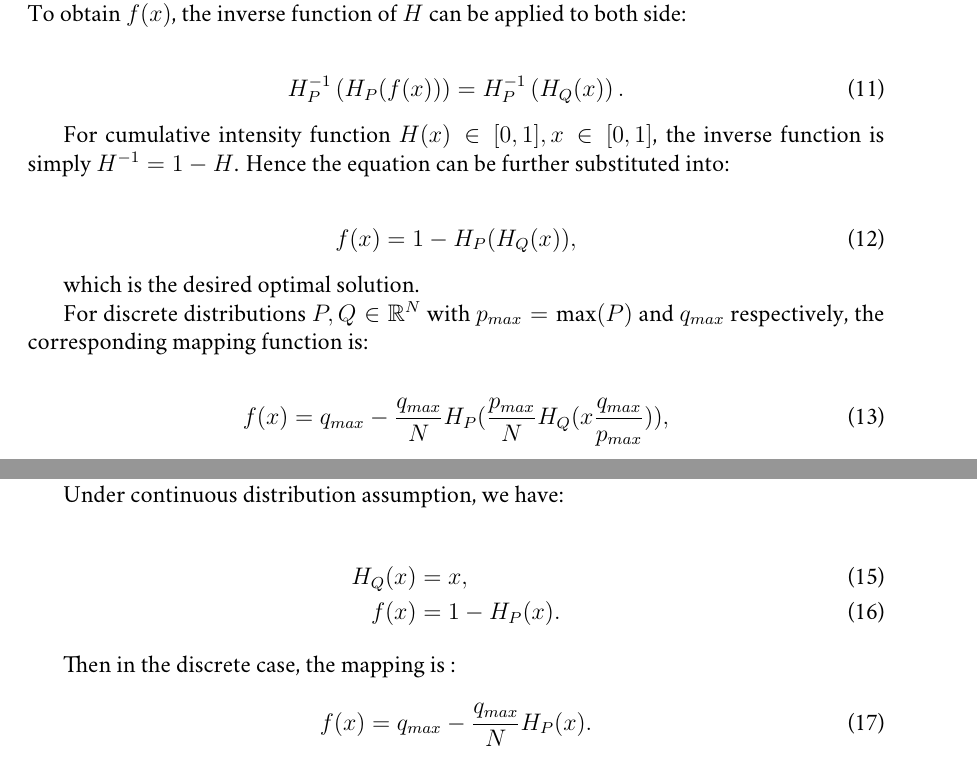
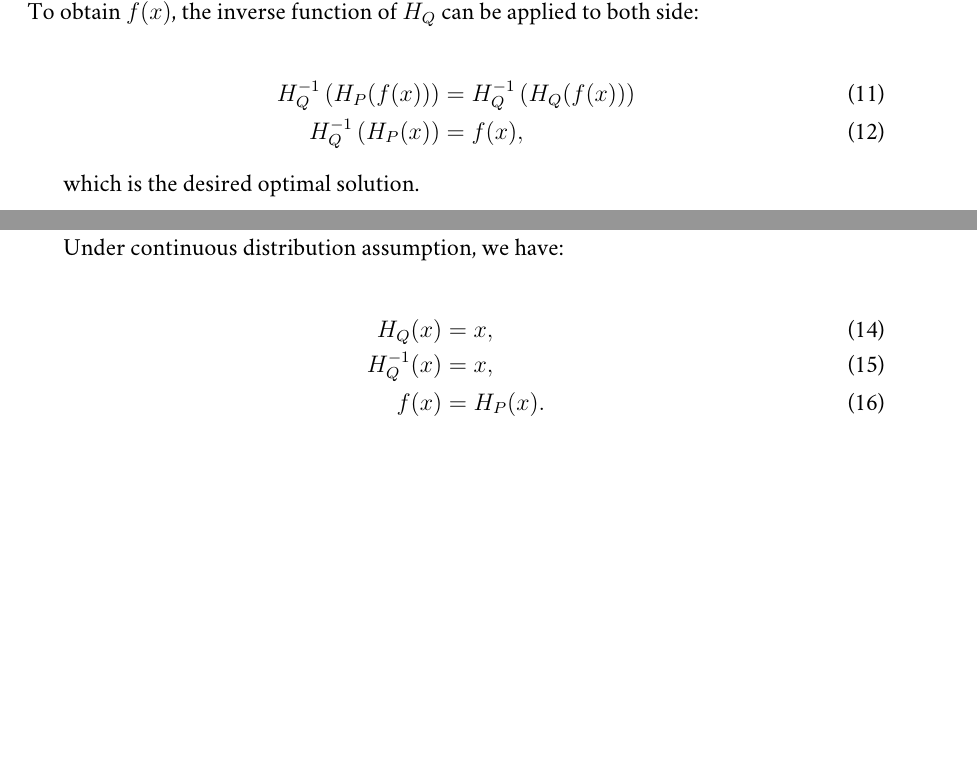
Before and after one commit to sorenchiron/histogram-specification, a LaTeX paper (hist-spec.tex): two parts of pages 2 and 3 of 3, joined at a grey line, cut so that both start at the same text, the shorter picture padded with empty space. Compiled offline with XeLaTeX; a missing font is replaced by an installed copy or a similar font.

Commit message:
fix deduction issues

```diff
--- a/hist-spec.tex
+++ b/hist-spec.tex
@@ -105,23 +105,18 @@ H_P(f(x)) &= H_Q(x),
 \end{align}
-where the original functions $H_P(x),H_Q(x)$ are the cumulative intensity functions of $h_P(x),h_Q(x)$. To obtain $f(x)$, the inverse function of $H$ can be applied to both side:
+where the original functions $H_P(x),H_Q(x)$ are the cumulative intensity functions of $h_P(x),h_Q(x)$. To obtain $f(x)$, the inverse function of $H_Q$ can be applied to both side:
 
 \begin{align}
-H^{-1}_P \left( H_P(f(x)) \right)  &= H^{-1}_P \left( H_Q(x) \right).
-\end{align}
-
-For cumulative intensity function $H(x) \in [0,1], x\in [0,1] $, the inverse function is simply $H^{-1} = 1-H$. Hence the equation can be further substituted into:
-
-\begin{align}
-f(x) = 1 - H_P(H_Q(x)),
+H^{-1}_Q \left( H_P(f(x)) \right)  &= H^{-1}_Q \left( H_Q(f(x)) \right) \\
+H^{-1}_Q \left( H_P(x) \right) &= f(x),
 \end{align}
 
 which is the desired optimal solution.
 
-For discrete distributions $P,Q \in \mathbb{R}^N$ with $p_{max} = \max (P)$ and $q_{max}$ respectively, the corresponding mapping function is:
+%For discrete distributions $P,Q \in \mathbb{R}^N$ with $p_{max} = \max (P)$ and $q_{max}$ respectively, the corresponding mapping function is:
 
-\begin{align}
-f(x) = q_{max} - \frac{q_{max}}{N}H_P(\frac{p_{max}}{N}H_Q(x \frac{ q_{max}}{p_{max}})),
-\end{align}
+%\begin{align}
+%f(x) = q_{max} - \frac{q_{max}}{N}H_P(\frac{p_{max}}{N}H_Q(x \frac{ q_{max}}{p_{max}})),
+%\end{align}
 
 
 \section{Histogram Equalization}
@@ -135,13 +130,14 @@ Under continuous distribution assumption, we have:
 
 \begin{align}
 H_Q(x) &= x, \\
-f(x) & = 1 - H_P(x).
+H^{-1}_Q(x) &= x, \\
+f(x) & = H_P(x).
 \end{align}
 
-Then in the discrete case, the mapping is :
-\begin{align}
-f(x) =  q_{max} - \frac{q_{max}}{N}H_P(x).
-\end{align}
+%Then in the discrete case, the mapping is :
+%\begin{align}
+%f(x) =  q_{max} - \frac{q_{max}}{N}H_P(x).
+%\end{align}
 
 
 
```
Also changed, not shown: hist-spec.pdf, hist-spec.tex (8 more changed lines).
